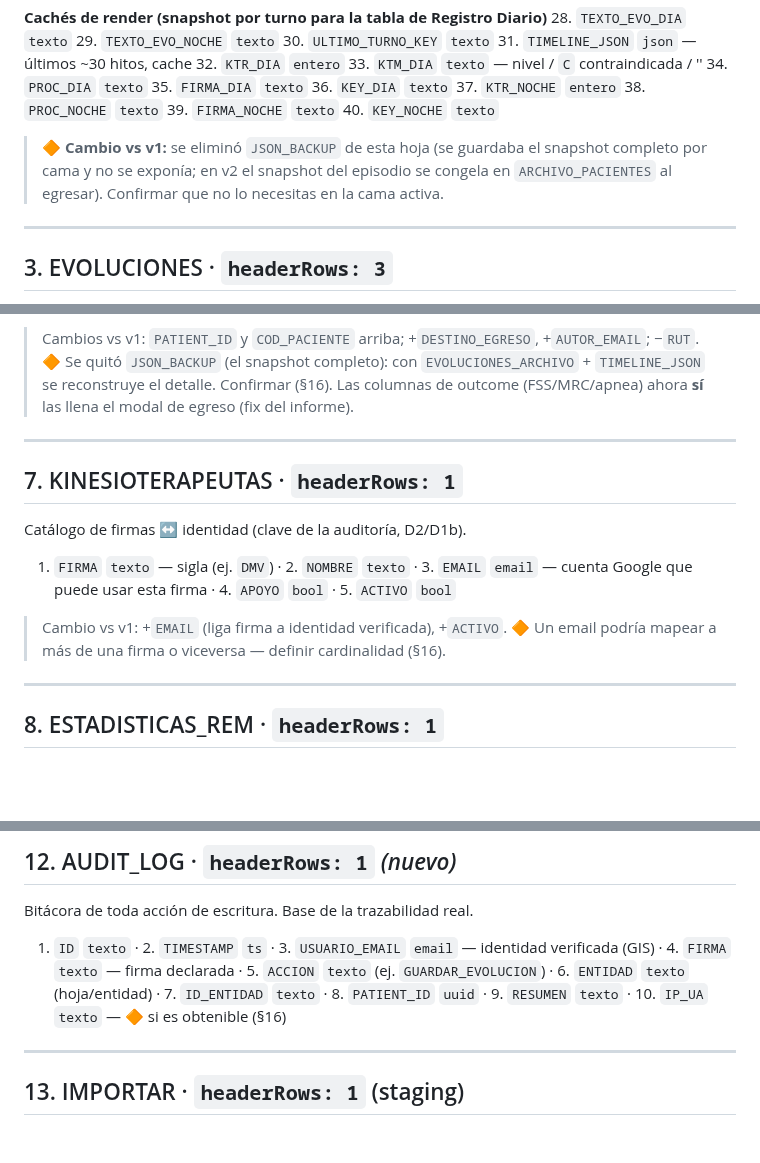
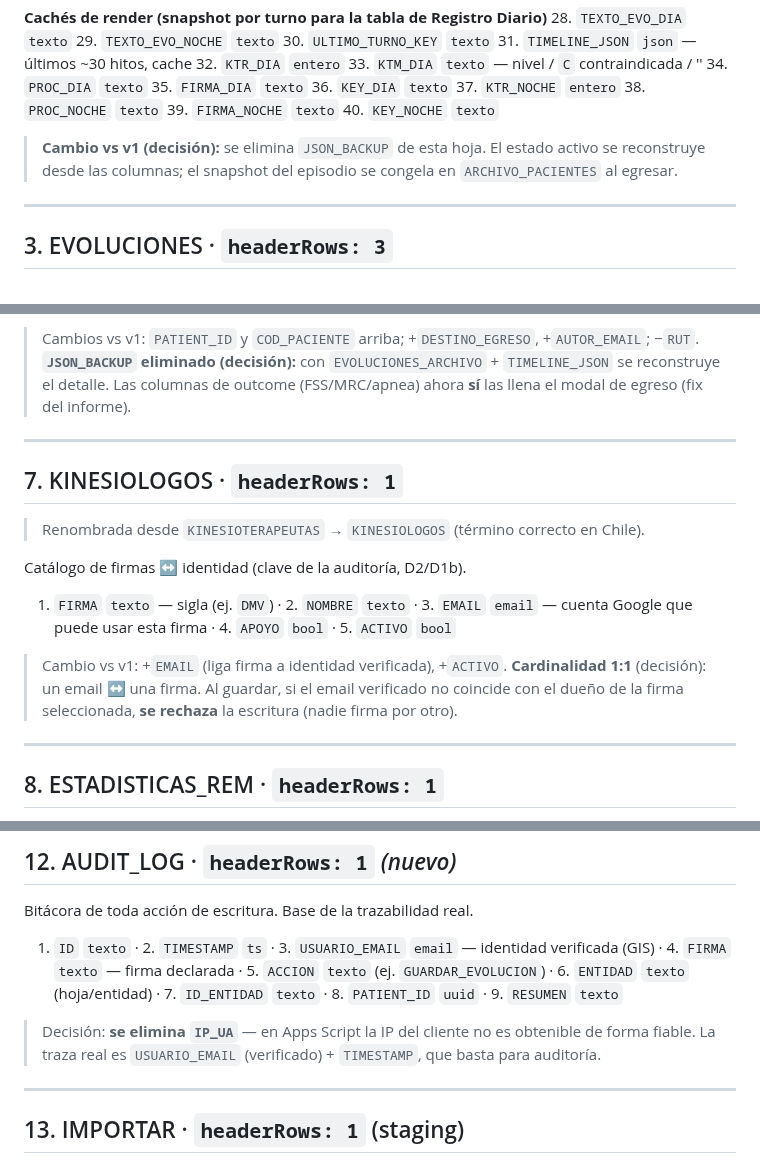
Before and after one commit to diegonicolasmelo-cell/RCE-KINE, a Markdown page: ESQUEMA.md, 3 parts joined by grey strips. GitHub-like rendering; blank space fills up the shorter version.

```diff
--- a/ESQUEMA.md
+++ b/ESQUEMA.md
@@ -112,9 +112,8 @@ Estado **actual** de cada cama (censo). Una fila por cama. Se sincroniza en cada
 39. `FIRMA_NOCHE` `texto`
 40. `KEY_NOCHE` `texto`
 
-> 🔶 **Cambio vs v1:** se eliminó `JSON_BACKUP` de esta hoja (se guardaba el snapshot completo por
-> cama y no se exponía; en v2 el snapshot del episodio se congela en `ARCHIVO_PACIENTES` al egresar).
-> Confirmar que no lo necesitas en la cama activa.
+> **Cambio vs v1 (decisión):** se elimina `JSON_BACKUP` de esta hoja. El estado activo se reconstruye
+> desde las columnas; el snapshot del episodio se congela en `ARCHIVO_PACIENTES` al egresar.
 
 ---
 
@@ -256,13 +272,14 @@ Snapshot congelado de cada episodio egresado.
 · 33. `APNEA_TEXTO` `texto`
 
 > Cambios vs v1: `PATIENT_ID` y `COD_PACIENTE` arriba; +`DESTINO_EGRESO`, +`AUTOR_EMAIL`; −`RUT`.
-> 🔶 Se quitó `JSON_BACKUP` (el snapshot completo): con `EVOLUCIONES_ARCHIVO` + `TIMELINE_JSON` se
-> reconstruye el detalle. Confirmar (§16). Las columnas de outcome (FSS/MRC/apnea) ahora **sí** las
-> llena el modal de egreso (fix del informe).
+> **`JSON_BACKUP` eliminado (decisión):** con `EVOLUCIONES_ARCHIVO` + `TIMELINE_JSON` se reconstruye
+> el detalle. Las columnas de outcome (FSS/MRC/apnea) ahora **sí** las llena el modal de egreso (fix del informe).
 
 ---
 
-## 7. KINESIOTERAPEUTAS  · `headerRows: 1`
+## 7. KINESIOLOGOS  · `headerRows: 1`
+
+> Renombrada desde `KINESIOTERAPEUTAS` → `KINESIOLOGOS` (término correcto en Chile).
 
 Catálogo de firmas ↔ identidad (clave de la auditoría, D2/D1b).
 
@@ -270,7 +287,8 @@ Catálogo de firmas ↔ identidad (clave de la auditoría, D2/D1b).
 · 4. `APOYO` `bool` · 5. `ACTIVO` `bool`
 
 > Cambio vs v1: +`EMAIL` (liga firma a identidad verificada), +`ACTIVO`.
-> 🔶 Un email podría mapear a más de una firma o viceversa — definir cardinalidad (§16).
+> **Cardinalidad 1:1** (decisión): un email ↔ una firma. Al guardar, si el email verificado no
+> coincide con el dueño de la firma seleccionada, **se rechaza** la escritura (nadie firma por otro).
 
 ---
 
@@ -315,7 +333,10 @@ Bitácora de toda acción de escritura. Base de la trazabilidad real.
 
 1. `ID` `texto` · 2. `TIMESTAMP` `ts` · 3. `USUARIO_EMAIL` `email` — identidad verificada (GIS)
 · 4. `FIRMA` `texto` — firma declarada · 5. `ACCION` `texto` (ej. `GUARDAR_EVOLUCION`) · 6. `ENTIDAD` `texto` (hoja/entidad)
-· 7. `ID_ENTIDAD` `texto` · 8. `PATIENT_ID` `uuid` · 9. `RESUMEN` `texto` · 10. `IP_UA` `texto` — 🔶 si es obtenible (§16)
+· 7. `ID_ENTIDAD` `texto` · 8. `PATIENT_ID` `uuid` · 9. `RESUMEN` `texto`
+
+> Decisión: **se elimina `IP_UA`** — en Apps Script la IP del cliente no es obtenible de forma
+> fiable. La traza real es `USUARIO_EMAIL` (verificado) + `TIMESTAMP`, que basta para auditoría.
 
 ---
 
```
Also changed, not shown: other parts of ESQUEMA.md (+46 -25 lines), CONTRASTE.md (added, +162 -0 lines).
